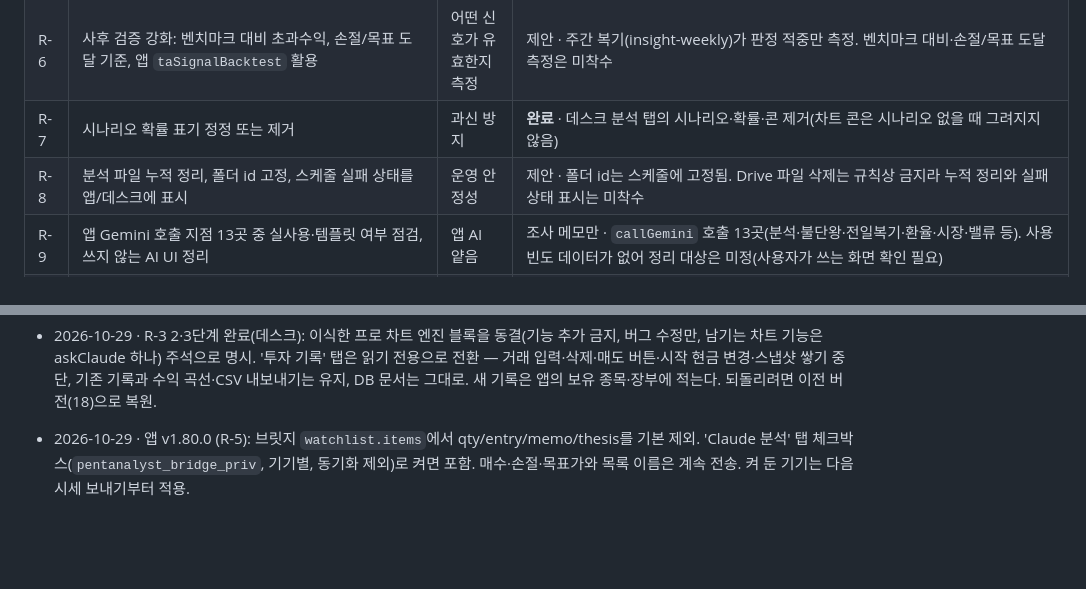
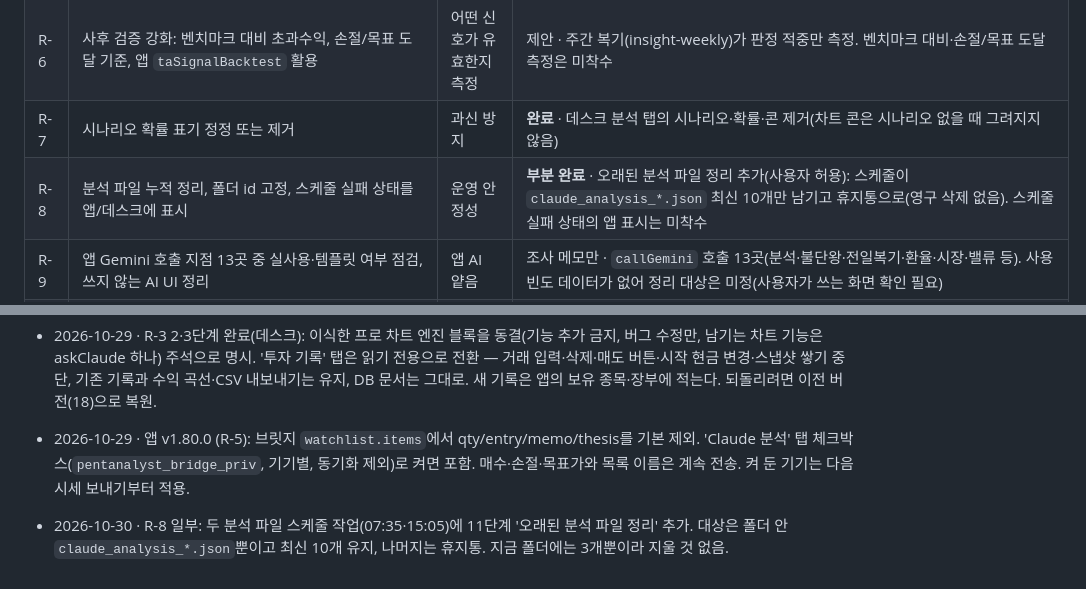
Before and after one commit to jybs7411/Stock-analysis, a Markdown page: project-docs/ROADMAP.md, 2 parts joined by grey strips. Rendered like a GitHub page; blank space fills up the shorter version.

Commit message:
docs: R-8 분석 파일 정리 규칙(최신 10개 유지, 휴지통)
Co-Authored-By: Claude Sonnet 5.5 <noreply@anthropic.com>
Claude-Session: https://claude.ai/code/session_0151VnKbv8LRxwzpntoRqcgz

```diff
--- a/project-docs/ROADMAP.md
+++ b/project-docs/ROADMAP.md
@@ -11,7 +11,7 @@
 | R-5 | quotes 파일에서 memo/thesis/qty/entry/buy/stop/target/group 제거 또는 옵트인 | 최소 개인정보 | **완료(v1.80.0)** · 수량·평단·메모·논지는 기본 비공개, 앱 'Claude 분석' 탭 체크박스로 옵트인 |
 | R-6 | 사후 검증 강화: 벤치마크 대비 초과수익, 손절/목표 도달 기준, 앱 `taSignalBacktest` 활용 | 어떤 신호가 유효한지 측정 | 제안 · 주간 복기(insight-weekly)가 판정 적중만 측정. 벤치마크 대비·손절/목표 도달 측정은 미착수 |
 | R-7 | 시나리오 확률 표기 정정 또는 제거 | 과신 방지 | **완료** · 데스크 분석 탭의 시나리오·확률·콘 제거(차트 콘은 시나리오 없을 때 그려지지 않음) |
-| R-8 | 분석 파일 누적 정리, 폴더 id 고정, 스케줄 실패 상태를 앱/데스크에 표시 | 운영 안정성 | 제안 · 폴더 id는 스케줄에 고정됨. Drive 파일 삭제는 규칙상 금지라 누적 정리와 실패 상태 표시는 미착수 |
+| R-8 | 분석 파일 누적 정리, 폴더 id 고정, 스케줄 실패 상태를 앱/데스크에 표시 | 운영 안정성 | **부분 완료** · 오래된 분석 파일 정리 추가(사용자 허용): 스케줄이 `claude_analysis_*.json` 최신 10개만 남기고 휴지통으로(영구 삭제 없음). 스케줄 실패 상태의 앱 표시는 미착수 |
 | R-9 | 앱 Gemini 호출 지점 13곳 중 실사용·템플릿 여부 점검, 쓰지 않는 AI UI 정리 | 앱 AI 얕음 | 조사 메모만 · `callGemini` 호출 13곳(분석·불단왕·전일복기·환율·시장·밸류 등). 사용 빈도 데이터가 없어 정리 대상은 미정(사용자가 쓰는 화면 확인 필요) |
 | R-10 | 데스크 고유 가치 강화: 실적·이벤트 리서치 깊이, 규칙 점수에 대한 Claude 반론/보강, 차트 이미지 분석 | Claude 고유 | 제안 |
 
@@ -74,3 +74,4 @@
 - 2026-10-29 · R-3 2·3단계 완료(데스크): 이식한 프로 차트 엔진 블록을 동결(기능 추가 금지, 버그 수정만, 남기는 차트 기능은 askClaude 하나) 주석으로 명시. '투자 기록' 탭은 읽기 전용으로 전환 — 거래 입력·삭제·매도 버튼·시작 현금 변경·스냅샷 쌓기 중단, 기존 기록과 수익 곡선·CSV 내보내기는 유지, DB 문서는 그대로. 새 기록은 앱의 보유 종목·장부에 적는다. 되돌리려면 이전 버전(18)으로 복원.
 
 - 2026-10-29 · 앱 v1.80.0 (R-5): 브릿지 `watchlist.items`에서 qty/entry/memo/thesis를 기본 제외. 'Claude 분석' 탭 체크박스(`pentanalyst_bridge_priv`, 기기별, 동기화 제외)로 켜면 포함. 매수·손절·목표가와 목록 이름은 계속 전송. 켜 둔 기기는 다음 시세 보내기부터 적용.
+- 2026-10-30 · R-8 일부: 두 분석 파일 스케줄 작업(07:35·15:05)에 11단계 '오래된 분석 파일 정리' 추가. 대상은 폴더 안 `claude_analysis_*.json`뿐이고 최신 10개 유지, 나머지는 휴지통. 지금 폴더에는 3개뿐이라 지울 것 없음.
```
Also changed, not shown: project-docs/DECISIONS.md (+1 -0 lines).
